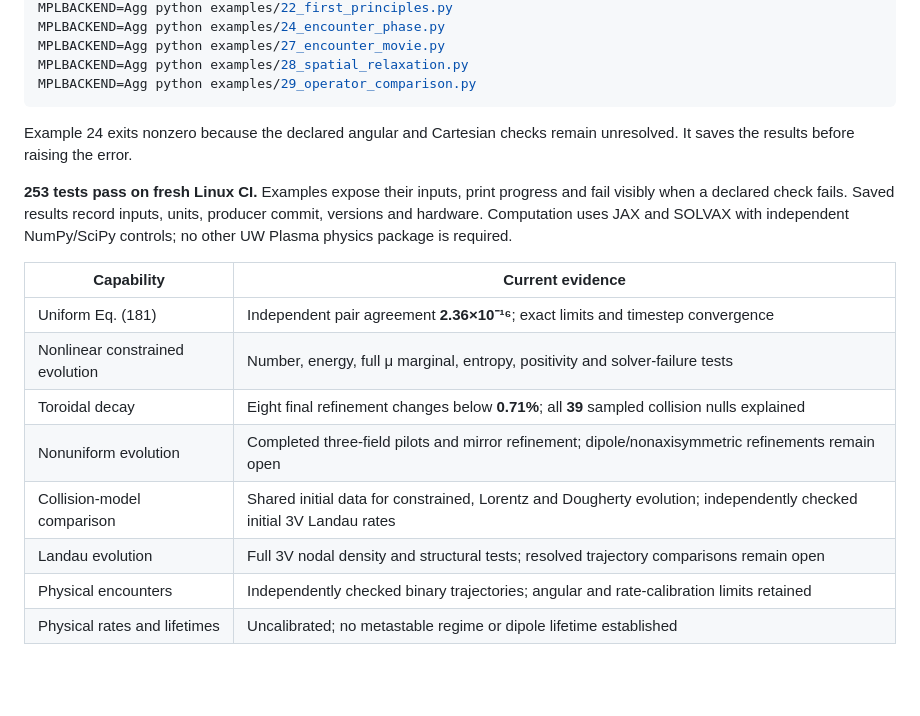
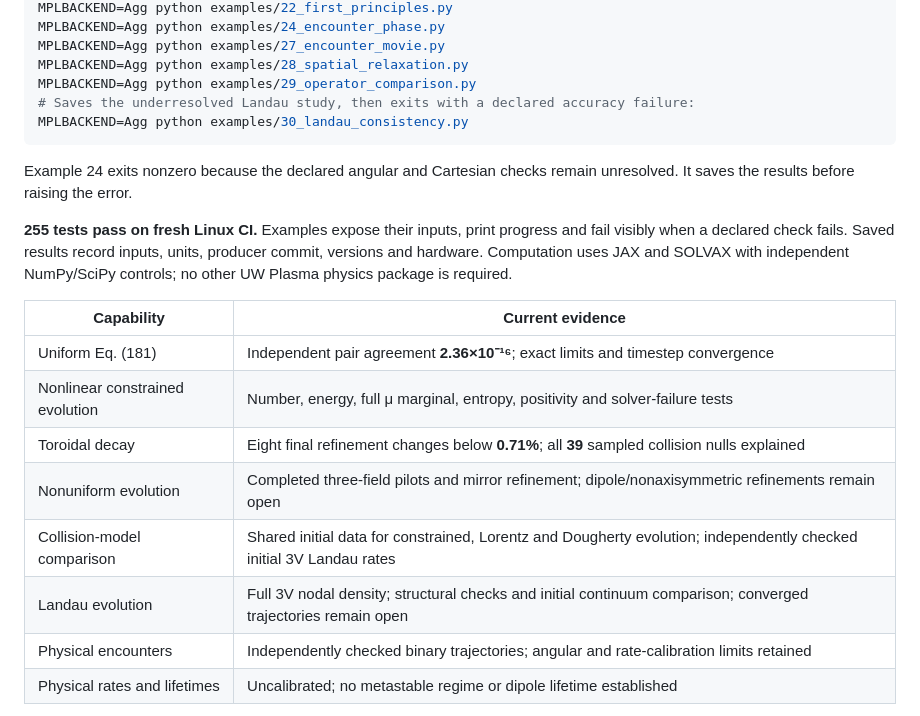
Before and after one commit to rogeriojorge/sato-morrison, a Markdown page: README.md, the part around one of its changes. GitHub-like rendering; blank space fills up the shorter version.

Commit message:
Record Landau consistency limits and audited collision comparisons

````diff
--- a/README.md
+++ b/README.md
@@ -178,11 +203,13 @@ MPLBACKEND=Agg python examples/24_encounter_phase.py
 MPLBACKEND=Agg python examples/27_encounter_movie.py
 MPLBACKEND=Agg python examples/28_spatial_relaxation.py
 MPLBACKEND=Agg python examples/29_operator_comparison.py
+# Saves the underresolved Landau study, then exits with a declared accuracy failure:
+MPLBACKEND=Agg python examples/30_landau_consistency.py
 ```
 
 Example 24 exits nonzero because the declared angular and Cartesian checks remain unresolved. It saves the results before raising the error.
 
-**253 tests pass on fresh Linux CI.** Examples expose their inputs, print progress and fail visibly when a declared check fails. Saved results record inputs, units, producer commit, versions and hardware. Computation uses JAX and SOLVAX with independent NumPy/SciPy controls; no other UW Plasma physics package is required.
+**255 tests pass on fresh Linux CI.** Examples expose their inputs, print progress and fail visibly when a declared check fails. Saved results record inputs, units, producer commit, versions and hardware. Computation uses JAX and SOLVAX with independent NumPy/SciPy controls; no other UW Plasma physics package is required.
 
 | Capability | Current evidence |
 |---|---|
@@ -191,7 +218,7 @@ Example 24 exits nonzero because the declared angular and Cartesian checks remai
 | Toroidal decay | Eight final refinement changes below **0.71%**; all **39** sampled collision nulls explained |
 | Nonuniform evolution | Completed three-field pilots and mirror refinement; dipole/nonaxisymmetric refinements remain open |
 | Collision-model comparison | Shared initial data for constrained, Lorentz and Dougherty evolution; independently checked initial 3V Landau rates |
-| Landau evolution | Full 3V nodal density and structural tests; resolved trajectory comparisons remain open |
+| Landau evolution | Full 3V nodal density; structural checks and initial continuum comparison; converged trajectories remain open |
 | Physical encounters | Independently checked binary trajectories; angular and rate-calibration limits retained |
 | Physical rates and lifetimes | Uncalibrated; no metastable regime or dipole lifetime established |
 
````
Also changed, not shown: other parts of README.md (+26 -1 lines), examples/README.md (+2 -0 lines), results/landau_consistency/convergence.png (added), results/landau_consistency/redistribution.png (added), 16 other files.
